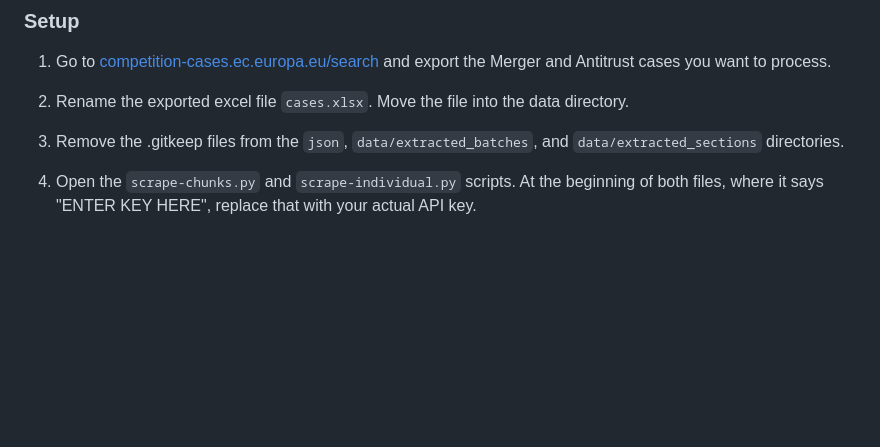
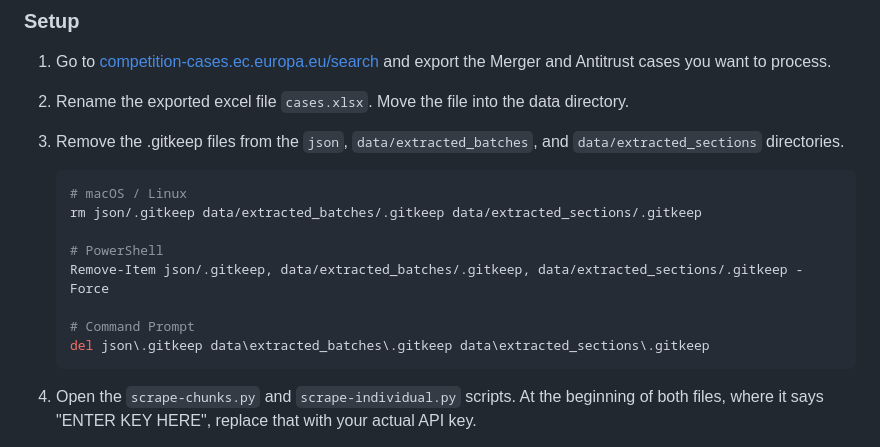
Before and after one commit to shriyanyamali/Lextract, a Markdown page: README.md, the part around the change. Drawn GitHub-style; blank space fills up the shorter version.

Commit message:
added commands to remove .gitkeep files

````diff
--- a/README.md
+++ b/README.md
@@ -94,6 +94,16 @@ docker info
 2. Rename the exported excel file `cases.xlsx`. Move the file into the data directory.
 
 3. Remove the .gitkeep files from the `json`, `data/extracted_batches`, and `data/extracted_sections` directories.
+   ```bash
+   # macOS / Linux
+   rm json/.gitkeep data/extracted_batches/.gitkeep data/extracted_sections/.gitkeep
+
+   # PowerShell
+   Remove-Item json/.gitkeep, data/extracted_batches/.gitkeep, data/extracted_sections/.gitkeep -Force
+
+   # Command Prompt
+   del json\.gitkeep data\extracted_batches\.gitkeep data\extracted_sections\.gitkeep
+   ```
 
 4. Open the `scrape-chunks.py` and `scrape-individual.py` scripts. At the beginning of both files, where it says "ENTER KEY HERE", replace that with your actual API key.
 
````
